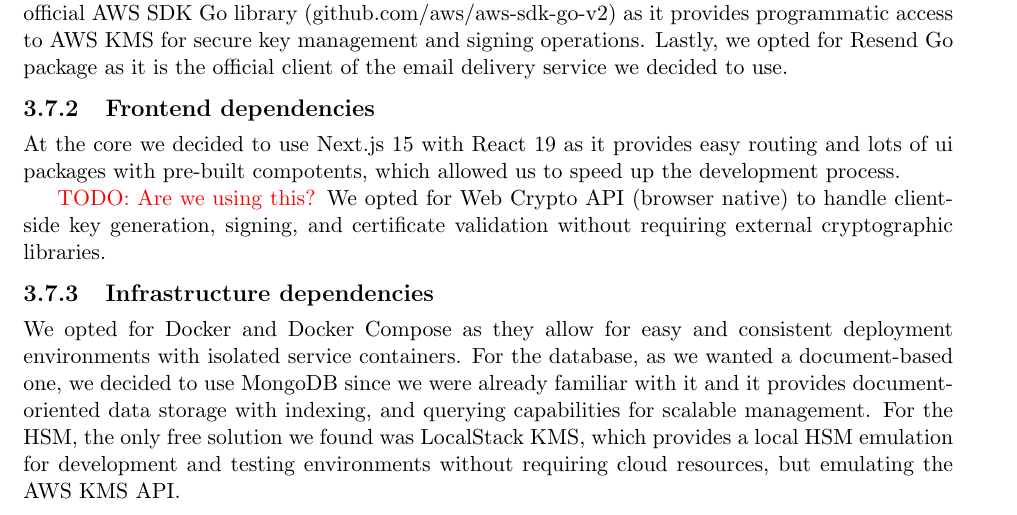
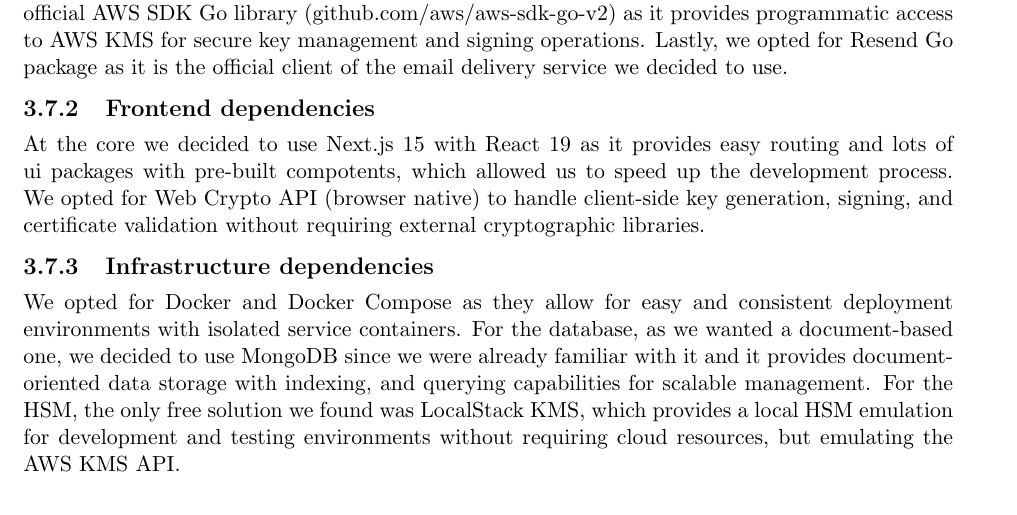
Before and after one commit to ecivini/advanced-programming-of-cryptographic-methods, a LaTeX book (report/ReportAPoCM.tex, which reads report/Doc/Chapter3.tex): part of page 15 of 23, cut so that both start at the same text. Compiled offline with pdfLaTeX.

Commit message:
Fix TODO related to checking the use of web crypto api

```diff
--- a/report/Doc/Chapter3.tex
+++ b/report/Doc/Chapter3.tex
@@ -476,8 +476,6 @@ we decided to use.
 
 At the core we decided to use Next.js 15 with React 19 as it provides easy routing and
 lots of ui packages with pre-built compotents, which allowed us to speed up the development process.
-
-{\color{red}TODO: Are we using this?}
 We opted for Web Crypto API (browser native) to handle
 client-side key generation, signing, and certificate validation without requiring
 external cryptographic libraries.
```
Also changed, not shown: report/ReportAPoCM.pdf.
